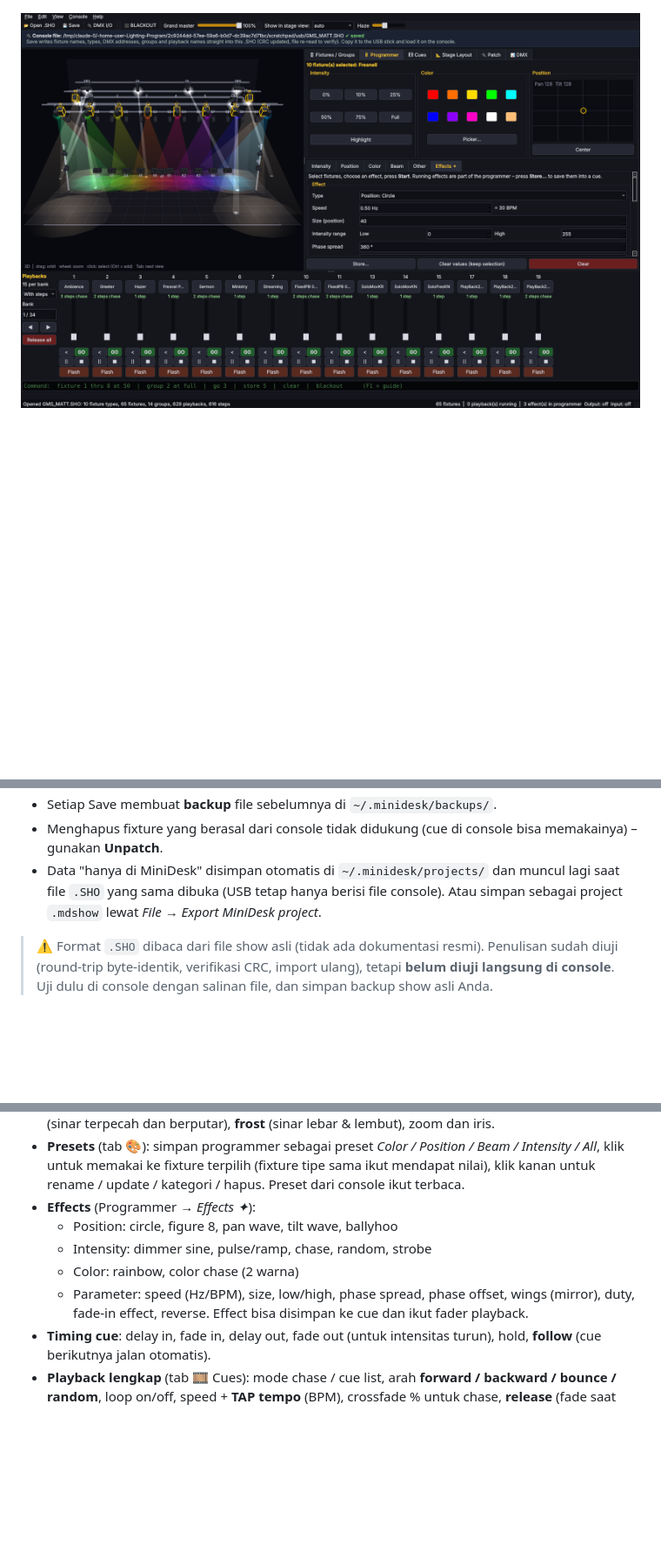
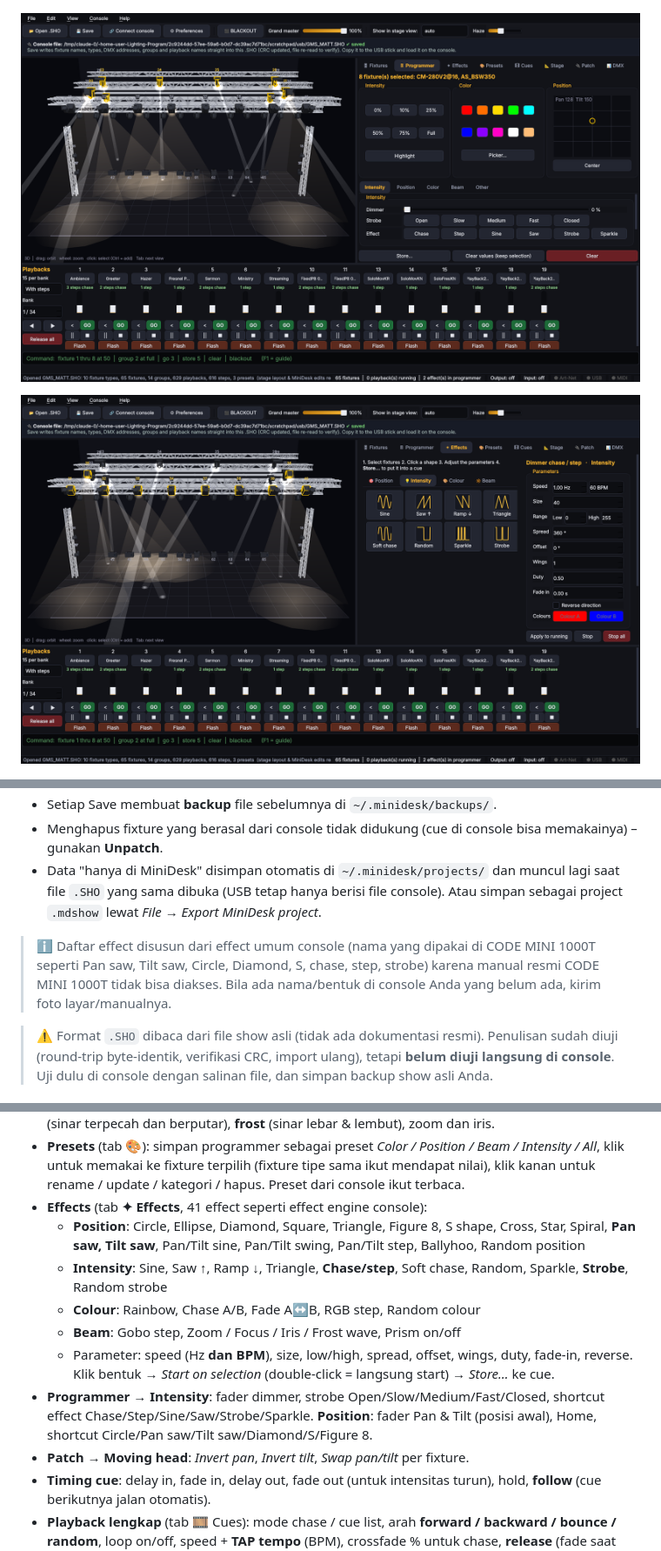
Before and after one commit to matthewae/Lighting-Program, a Markdown page: README.md, 3 parts joined by grey strips. Shown at 87% size. Drawn GitHub-style; pictures changed too: docs/screenshot_effects.png (added), docs/screenshot_programmer.png; blank space fills up the shorter version.

```diff
--- a/README.md
+++ b/README.md
@@ -20,6 +20,8 @@ playback berjalan – dan **kompatibel dengan console CODE MINI 1000T / MINI 100
 ![Panggung dengan truss 12" dari model OBJ](docs/screenshot_stage_truss.png)
 
 ![Programmer + effects + visualizer 3D](docs/screenshot_programmer.png)
+
+![Effects: 41 bentuk effect](docs/screenshot_effects.png)
 
 ![Beam: gobo, prism, frost](docs/screenshot_beam.png)
 
@@ -52,6 +54,10 @@ playback berjalan – dan **kompatibel dengan console CODE MINI 1000T / MINI 100
   `.SHO` yang sama dibuka (USB tetap hanya berisi file console). Atau simpan sebagai project
   `.mdshow` lewat *File → Export MiniDesk project*.
 
+> ℹ️ Daftar effect disusun dari effect umum console (nama yang dipakai di CODE MINI 1000T seperti
+> Pan saw, Tilt saw, Circle, Diamond, S, chase, step, strobe) karena manual resmi CODE MINI 1000T
+> tidak bisa diakses. Bila ada nama/bentuk di console Anda yang belum ada, kirim foto layar/manualnya.
+
 > ⚠️ Format `.SHO` dibaca dari file show asli (tidak ada dokumentasi resmi). Penulisan sudah diuji
 > (round-trip byte-identik, verifikasi CRC, import ulang), tetapi **belum diuji langsung di console**.
 > Uji dulu di console dengan salinan file, dan simpan backup show asli Anda.
@@ -80,12 +86,19 @@ playback berjalan – dan **kompatibel dengan console CODE MINI 1000T / MINI 100
 - **Presets** (tab 🎨): simpan programmer sebagai preset *Color / Position / Beam / Intensity / All*,
   klik untuk memakai ke fixture terpilih (fixture tipe sama ikut mendapat nilai), klik kanan untuk
   rename / update / kategori / hapus. Preset dari console ikut terbaca.
-- **Effects** (Programmer → *Effects ✦*):
-  - Position: circle, figure 8, pan wave, tilt wave, ballyhoo
-  - Intensity: dimmer sine, pulse/ramp, chase, random, strobe
-  - Color: rainbow, color chase (2 warna)
-  - Parameter: speed (Hz/BPM), size, low/high, phase spread, phase offset, wings (mirror),
-    duty, fade-in effect, reverse. Effect bisa disimpan ke cue dan ikut fader playback.
+- **Effects** (tab **✦ Effects**, 41 effect seperti effect engine console):
+  - **Position**: Circle, Ellipse, Diamond, Square, Triangle, Figure 8, S shape, Cross, Star, Spiral,
+    **Pan saw, Tilt saw**, Pan/Tilt sine, Pan/Tilt swing, Pan/Tilt step, Ballyhoo, Random position
+  - **Intensity**: Sine, Saw ↑, Ramp ↓, Triangle, **Chase/step**, Soft chase, Random, Sparkle,
+    **Strobe**, Random strobe
+  - **Colour**: Rainbow, Chase A/B, Fade A↔B, RGB step, Random colour
+  - **Beam**: Gobo step, Zoom / Focus / Iris / Frost wave, Prism on/off
+  - Parameter: speed (Hz **dan BPM**), size, low/high, spread, offset, wings, duty, fade-in, reverse.
+    Klik bentuk → *Start on selection* (double-click = langsung start) → *Store…* ke cue.
+- **Programmer → Intensity**: fader dimmer, strobe Open/Slow/Medium/Fast/Closed, shortcut effect
+  Chase/Step/Sine/Saw/Strobe/Sparkle. **Position**: fader Pan & Tilt (posisi awal), Home, shortcut
+  Circle/Pan saw/Tilt saw/Diamond/S/Figure 8.
+- **Patch → Moving head**: *Invert pan*, *Invert tilt*, *Swap pan/tilt* per fixture.
 - **Timing cue**: delay in, fade in, delay out, fade out (untuk intensitas turun), hold, **follow**
   (cue berikutnya jalan otomatis).
 - **Playback lengkap** (tab 🎞 Cues): mode chase / cue list, arah **forward / backward / bounce /
```
Also changed, not shown: 11 other files.
